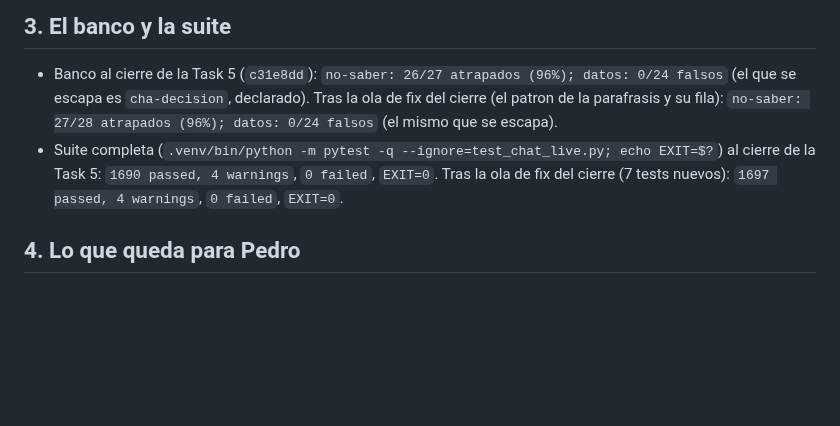
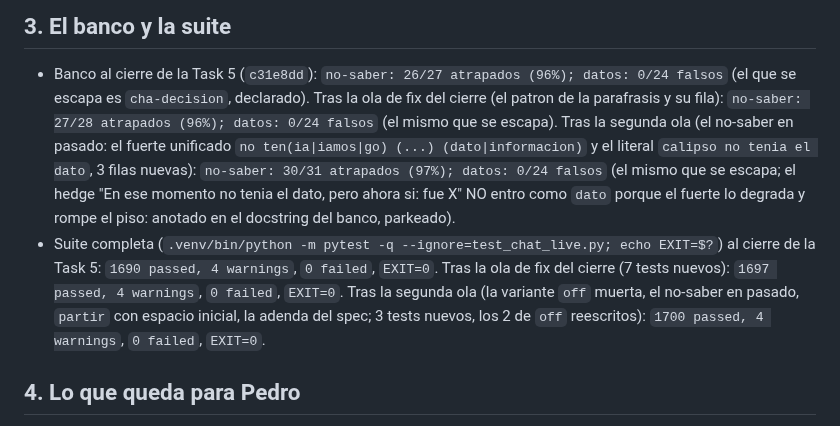
Before and after one commit to pedro-cmyks/calipso, a Markdown page: docs/superpowers/2026-09-11-cierre-memoria-procedencia.md, the part around the change. Rendered like a GitHub page; blank space fills up the shorter version.

Commit message:
docs(memoria): el cierre suma los numeros de la segunda ola -- banco 30/31 (97%), 0/24 falsos, con el hedge parkeado; suite 1700 passed, EXIT=0
Co-Authored-By: Claude Opus 5 (1M context) <noreply@anthropic.com>
Claude-Session: https://claude.ai/code/session_01N3P8mZgfi31VYnG8sweiAa

```diff
--- a/docs/superpowers/2026-09-11-cierre-memoria-procedencia.md
+++ b/docs/superpowers/2026-09-11-cierre-memoria-procedencia.md
@@ -164,9 +164,15 @@ Mariana Quintero te lo prestó al finalizar tu charla en agosto...". Server apag
 
 - Banco al cierre de la Task 5 (`c31e8dd`): `no-saber: 26/27 atrapados (96%); datos: 0/24 falsos` (el que se
   escapa es `cha-decision`, declarado). Tras la ola de fix del cierre (el patron de la parafrasis y su fila):
-  `no-saber: 27/28 atrapados (96%); datos: 0/24 falsos` (el mismo que se escapa).
+  `no-saber: 27/28 atrapados (96%); datos: 0/24 falsos` (el mismo que se escapa). Tras la segunda ola (el
+  no-saber en pasado: el fuerte unificado `no ten(ia|iamos|go) (...) (dato|informacion)` y el literal
+  `calipso no tenia el dato`, 3 filas nuevas): `no-saber: 30/31 atrapados (97%); datos: 0/24 falsos` (el
+  mismo que se escapa; el hedge "En ese momento no tenia el dato, pero ahora si: fue X" NO entro como `dato`
+  porque el fuerte lo degrada y rompe el piso: anotado en el docstring del banco, parkeado).
 - Suite completa (`.venv/bin/python -m pytest -q --ignore=test_chat_live.py; echo EXIT=$?`) al cierre de la
   Task 5: `1690 passed, 4 warnings`, `0 failed`, `EXIT=0`. Tras la ola de fix del cierre (7 tests nuevos): `1697 passed, 4 warnings`, `0 failed`, `EXIT=0`.
+  Tras la segunda ola (la variante `off` muerta, el no-saber en pasado, `partir` con espacio inicial, la
+  adenda del spec; 3 tests nuevos, los 2 de `off` reescritos): `1700 passed, 4 warnings`, `0 failed`, `EXIT=0`.
 
 ## 4. Lo que queda para Pedro
 
```
